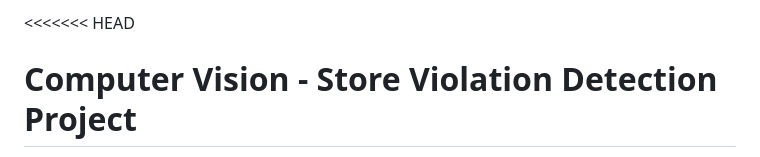
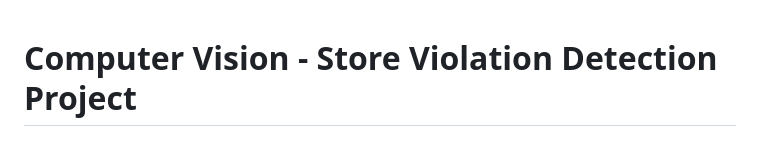
Before and after one commit to ahmedgamal74-cmp/Computer-Vision-Restaurant-Violation-Detection-Project, a Markdown page: README.md, the part around the change. Drawn GitHub-style.

Commit message:
Update README.md
readme file

```diff
--- a/README.md
+++ b/README.md
@@ -1,4 +1,3 @@
-<<<<<<< HEAD
 # Computer Vision - Store Violation Detection Project
 
 A modular, microservices-based system for **real-time detection of food handling violations in restaurant kitchens**, powered by computer vision (YOLO), RabbitMQ, and a live browser UI.
```
